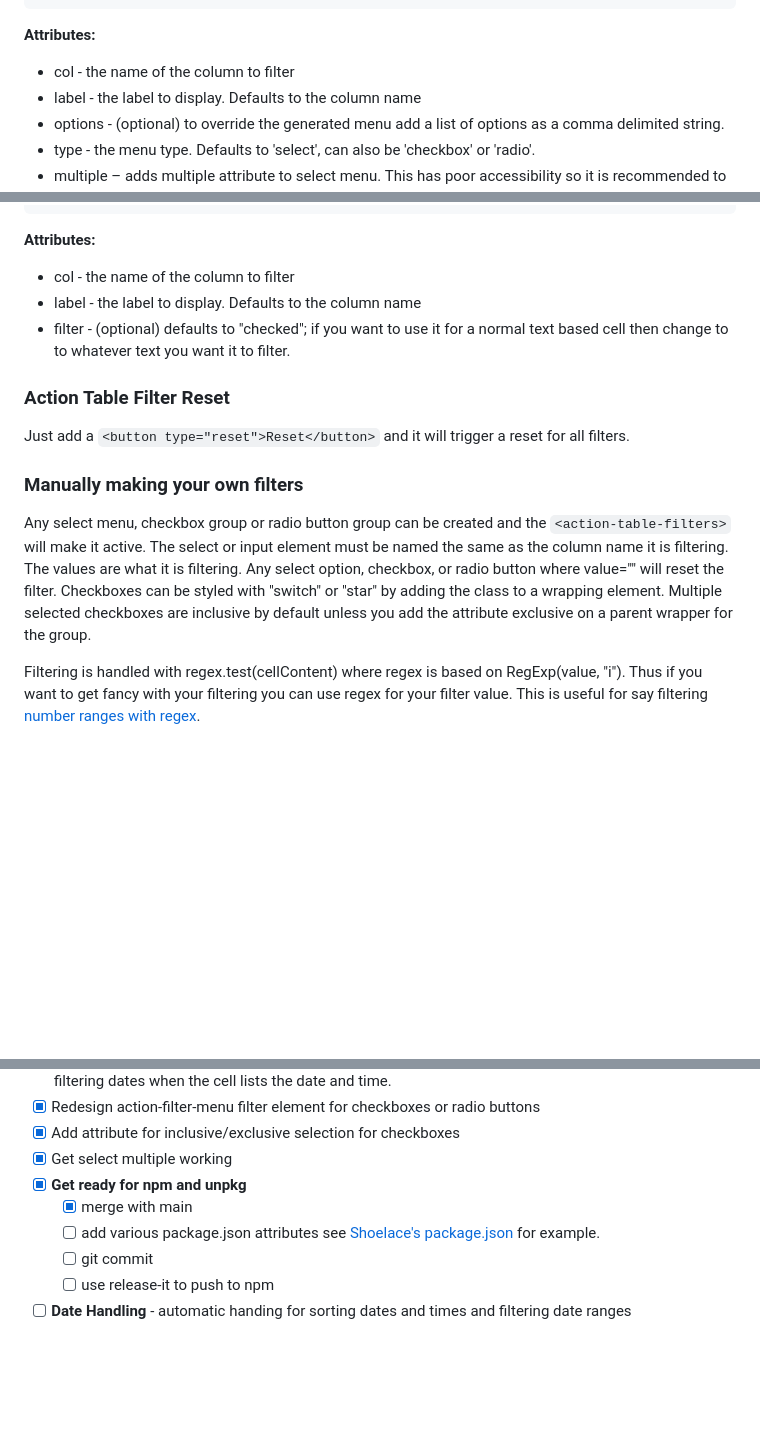
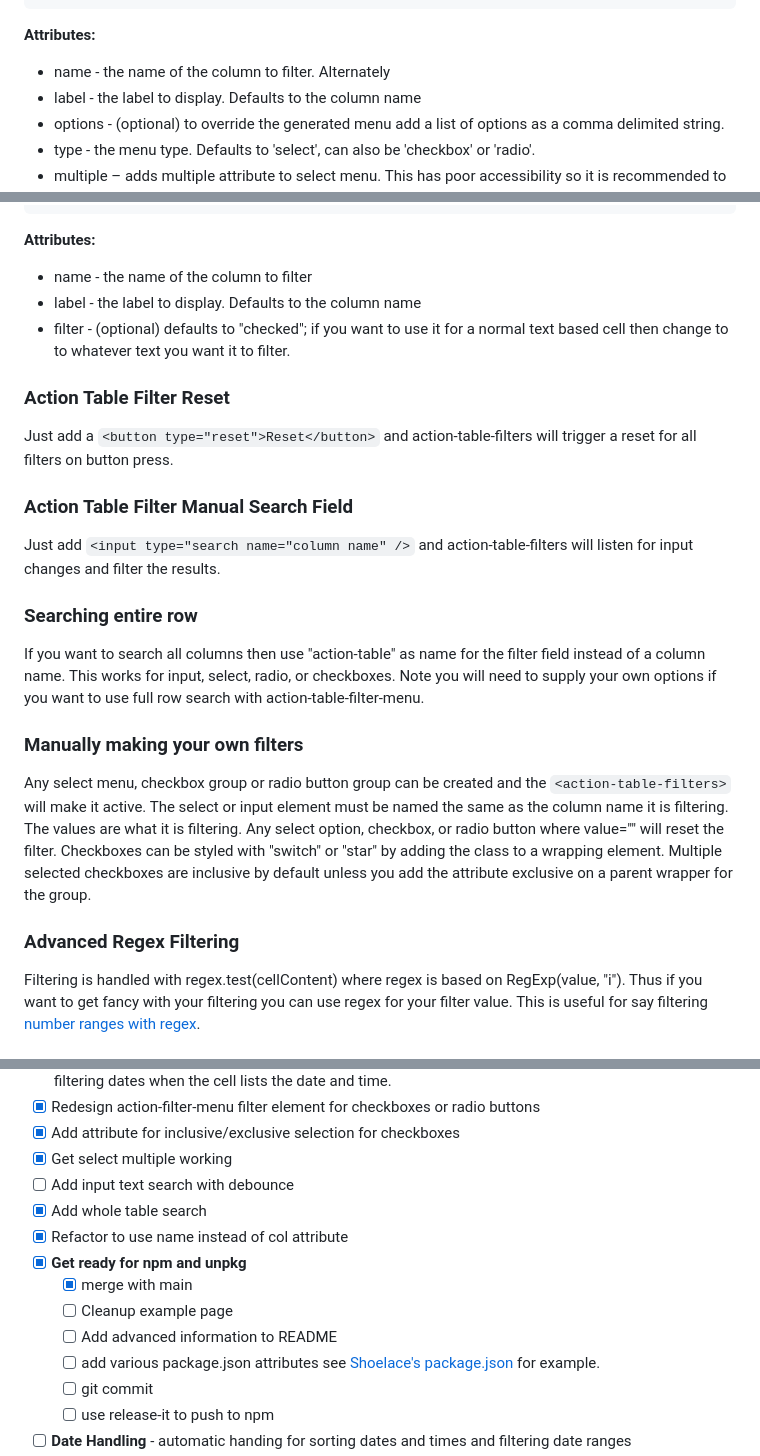
Before and after one commit to colinaut/action-table, a Markdown page: README.md, 3 parts joined by grey strips. Drawn GitHub-style; blank space fills up the shorter version.

Commit message:
docs: update readme

```diff
--- a/README.md
+++ b/README.md
@@ -65,7 +65,7 @@ If you want to filter based on values different from then content then add `data
 
 **Attributes:**
 
-* col - the name of the column to filter
+* name - the name of the column to filter. Alternately
 * label - the label to display. Defaults to the column name
 * options - (optional) to override the generated menu add a list of options as a comma delimited string.
 * type - the menu type. Defaults to 'select', can also be 'checkbox' or 'radio'.
@@ -82,18 +82,27 @@ This custom element is used primarily for filtering columns that contain checkbo
 
 **Attributes:**
 
-* col - the name of the column to filter
+* name - the name of the column to filter
 * label - the label to display. Defaults to the column name
 * filter - (optional) defaults to "checked"; if you want to use it for a normal text based cell then change to to whatever text you want it to filter.
 
 ### Action Table Filter Reset
 
-Just add a `<button type="reset">Reset</button>` and it will trigger a reset for all filters.
+Just add a `<button type="reset">Reset</button>` and action-table-filters will trigger a reset for all filters on button press.
+
+### Action Table Filter Manual Search Field
+
+Just add `<input type="search name="column name" />` and action-table-filters will listen for input changes and filter the results.
+
+### Searching entire row
+
+If you want to search all columns then use "action-table" as name for the filter field instead of a column name. This works for input, select, radio, or checkboxes. Note you will need to supply your own options if you want to use full row search with action-table-filter-menu.
 
 ### Manually making your own filters
 
 Any select menu, checkbox group or radio button group can be created and the `<action-table-filters>` will make it active. The select or input element must be named the same as the column name it is filtering. The values are what it is filtering. Any select option, checkbox, or radio button where value="" will reset the filter. Checkboxes can be styled with "switch" or "star" by adding the class to a wrapping element. Multiple selected checkboxes are inclusive by default unless you add the attribute exclusive on a parent wrapper for the group.
 
+### Advanced Regex Filtering
 Filtering is handled with regex.test(cellContent) where regex is based on RegExp(value, "i"). Thus if you want to get fancy with your filtering you can use regex for your filter value. This is useful for say filtering [number ranges with regex](https://www.regex-range.com/).
 
 ## Roadmap
@@ -113,8 +122,13 @@ Filtering is handled with regex.test(cellContent) where regex is based on RegExp
 - [x] Redesign action-filter-menu filter element for checkboxes or radio buttons
 - [x] Add attribute for inclusive/exclusive selection for checkboxes
 - [x] Get select multiple working
+- [ ] Add input text search with debounce
+- [x] Add whole table search
+- [x] Refactor to use name instead of col attribute
 - [x] **Get ready for npm and unpkg**
   - [x] merge with main
+  - [ ] Cleanup example page
+  - [ ] Add advanced information to README
   - [ ] add various package.json attributes see [Shoelace's package.json](https://github.com/shoelace-style/shoelace/blob/next/package.json) for example.
   - [ ] git commit
   - [ ] use release-it to push to npm
```
Also changed, not shown: other parts of README.md (+2 -2 lines).
